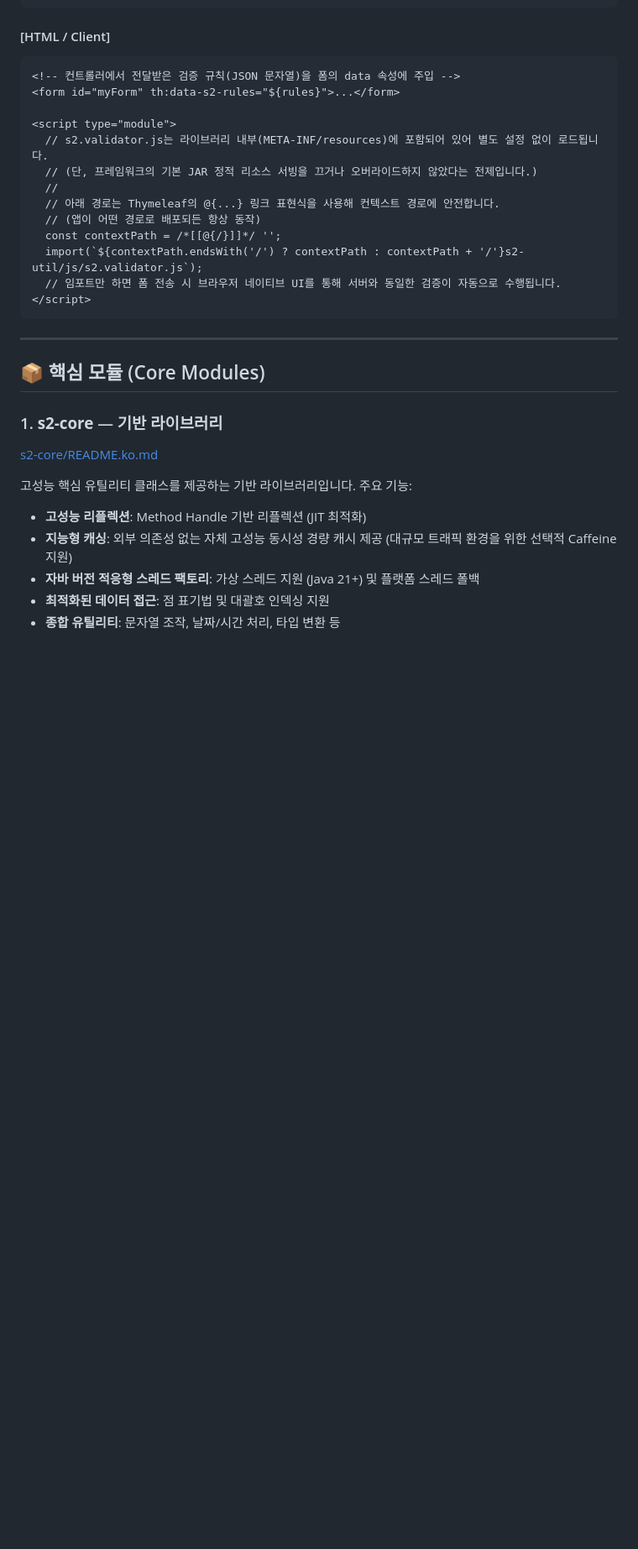
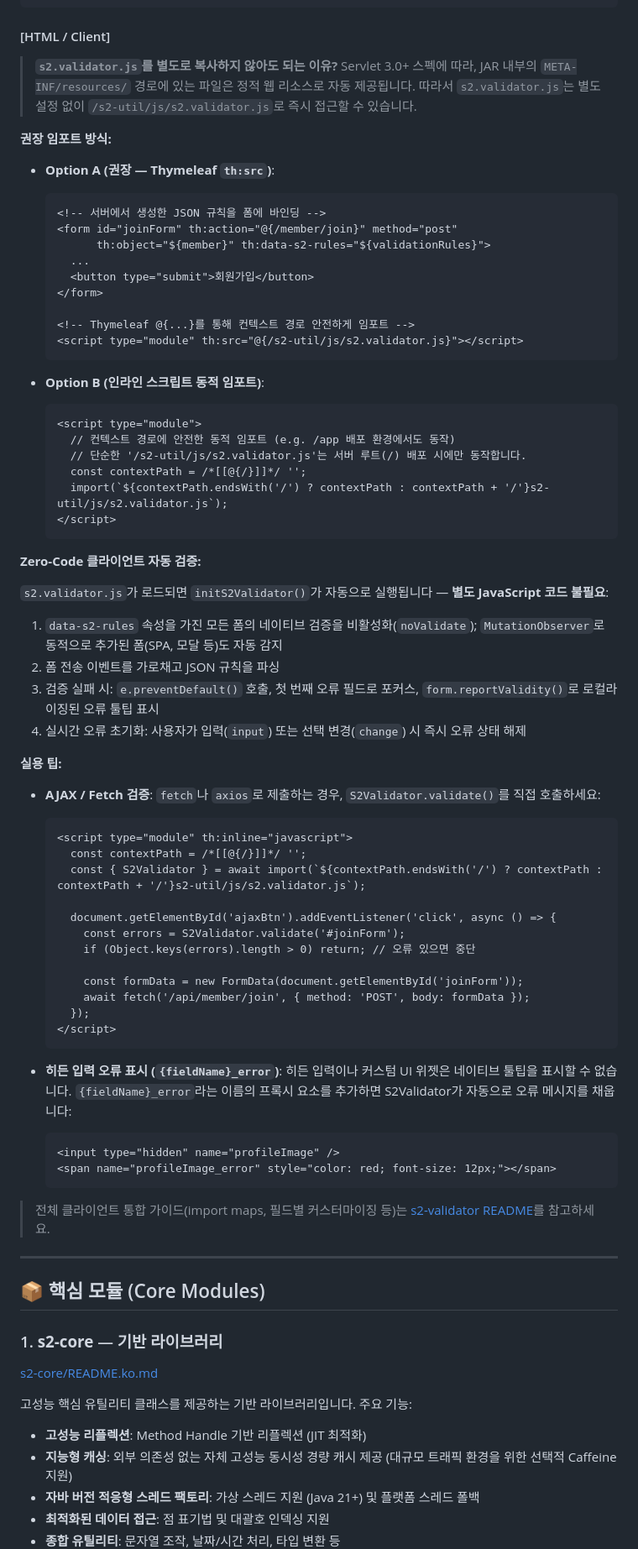
Before and after one commit to devers2/s2-util, a Markdown page: README.ko.md, the part around the change. Shown at 84% size. GitHub-like rendering; blank space fills up the shorter version.

Commit message:
docs: enhance HTML/Client section in main README with import options, auto-validation details, and AJAX tips

````diff
--- a/README.ko.md
+++ b/README.ko.md
@@ -140,21 +140,69 @@ public String signUp(@ModelAttribute("command") UserCommand command, BindingResu
 
 #### [HTML / Client]
 
-```html
-<!-- 컨트롤러에서 전달받은 검증 규칙(JSON 문자열)을 폼의 data 속성에 주입 -->
-<form id="myForm" th:data-s2-rules="${rules}">...</form>
+> **`s2.validator.js`를 별도로 복사하지 않아도 되는 이유?**
+> Servlet 3.0+ 스펙에 따라, JAR 내부의 `META-INF/resources/` 경로에 있는 파일은 정적 웹 리소스로 자동 제공됩니다. 따라서 `s2.validator.js`는 별도 설정 없이 `/s2-util/js/s2.validator.js`로 즉시 접근할 수 있습니다.
 
-<script type="module">
-  // s2.validator.js는 라이브러리 내부(META-INF/resources)에 포함되어 있어 별도 설정 없이 로드됩니다.
-  // (단, 프레임워크의 기본 JAR 정적 리소스 서빙을 끄거나 오버라이드하지 않았다는 전제입니다.)
-  //
-  // 아래 경로는 Thymeleaf의 @{...} 링크 표현식을 사용해 컨텍스트 경로에 안전합니다.
-  // (앱이 어떤 경로로 배포되든 항상 동작)
-  const contextPath = /*[[@{/}]]*/ '';
-  import(`${contextPath.endsWith('/') ? contextPath : contextPath + '/'}s2-util/js/s2.validator.js`);
-  // 임포트만 하면 폼 전송 시 브라우저 네이티브 UI를 통해 서버와 동일한 검증이 자동으로 수행됩니다.
-</script>
-```
+**권장 임포트 방식:**
+
+- **Option A (권장 — Thymeleaf `th:src`)**:
+  ```html
+  <!-- 서버에서 생성한 JSON 규칙을 폼에 바인딩 -->
+  <form id="joinForm" th:action="@{/member/join}" method="post"
+        th:object="${member}" th:data-s2-rules="${validationRules}">
+    ...
+    <button type="submit">회원가입</button>
+  </form>
+
+  <!-- Thymeleaf @{...}를 통해 컨텍스트 경로 안전하게 임포트 -->
+  <script type="module" th:src="@{/s2-util/js/s2.validator.js}"></script>
+  ```
+
+- **Option B (인라인 스크립트 동적 임포트)**:
+  ```html
+  <script type="module">
+    // 컨텍스트 경로에 안전한 동적 임포트 (e.g. /app 배포 환경에서도 동작)
+    // 단순한 '/s2-util/js/s2.validator.js'는 서버 루트(/) 배포 시에만 동작합니다.
+    const contextPath = /*[[@{/}]]*/ '';
+    import(`${contextPath.endsWith('/') ? contextPath : contextPath + '/'}s2-util/js/s2.validator.js`);
+  </script>
+  ```
+
+**Zero-Code 클라이언트 자동 검증:**
+
+`s2.validator.js`가 로드되면 `initS2Validator()`가 자동으로 실행됩니다 — **별도 JavaScript 코드 불필요**:
+
+1. `data-s2-rules` 속성을 가진 모든 폼의 네이티브 검증을 비활성화(`noValidate`); `MutationObserver`로 동적으로 추가된 폼(SPA, 모달 등)도 자동 감지
+2. 폼 전송 이벤트를 가로채고 JSON 규칙을 파싱
+3. 검증 실패 시: `e.preventDefault()` 호출, 첫 번째 오류 필드로 포커스, `form.reportValidity()`로 로컬라이징된 오류 툴팁 표시
+4. 실시간 오류 초기화: 사용자가 입력(`input`) 또는 선택 변경(`change`) 시 즉시 오류 상태 해제
+
+**실용 팁:**
+
+- **AJAX / Fetch 검증**: `fetch`나 `axios`로 제출하는 경우, `S2Validator.validate()`를 직접 호출하세요:
+  ```html
+  <script type="module" th:inline="javascript">
+    const contextPath = /*[[@{/}]]*/ '';
+    const { S2Validator } = await import(`${contextPath.endsWith('/') ? contextPath : contextPath + '/'}s2-util/js/s2.validator.js`);
+
+    document.getElementById('ajaxBtn').addEventListener('click', async () => {
+      const errors = S2Validator.validate('#joinForm');
+      if (Object.keys(errors).length > 0) return; // 오류 있으면 중단
+
+      const formData = new FormData(document.getElementById('joinForm'));
+      await fetch('/api/member/join', { method: 'POST', body: formData });
+    });
+  </script>
+  ```
+
+- **히든 입력 오류 표시 (`{fieldName}_error`)**: 히든 입력이나 커스텀 UI 위젯은 네이티브 툴팁을 표시할 수 없습니다. `{fieldName}_error`라는 이름의 프록시 요소를 추가하면 S2Validator가 자동으로 오류 메시지를 채웁니다:
+  ```html
+  <input type="hidden" name="profileImage" />
+  <span name="profileImage_error" style="color: red; font-size: 12px;"></span>
+  ```
+
+> 전체 클라이언트 통합 가이드(import maps, 필드별 커스터마이징 등)는 [s2-validator README](./s2-validator/README.md#client-side-view-integration-thymeleaf--html-guide)를 참고하세요.
+
 
 ---
 
````
Also changed, not shown: README.md (+61 -17 lines).
